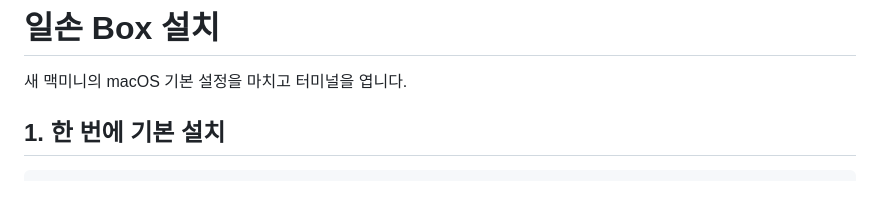
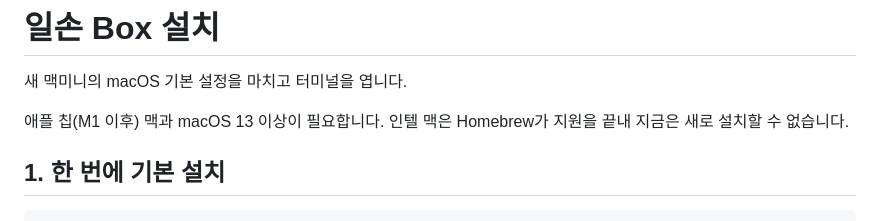
Before and after one commit to jakeparkcolde/ilson-box, a Markdown page: docs/설치.md, the part around the change. Rendered like a GitHub page; blank space fills up the shorter version.

```diff
--- a/docs/설치.md
+++ b/docs/설치.md
@@ -1,6 +1,8 @@
 # 일손 Box 설치
 
 새 맥미니의 macOS 기본 설정을 마치고 터미널을 엽니다.
+
+애플 칩(M1 이후) 맥과 macOS 13 이상이 필요합니다. 인텔 맥은 Homebrew가 지원을 끝내 지금은 새로 설치할 수 없습니다.
 
 ## 1. 한 번에 기본 설치
 
```
Also changed, not shown: README.md (+2 -0 lines), docs/resource-dashboard.md (+1 -1 lines).
